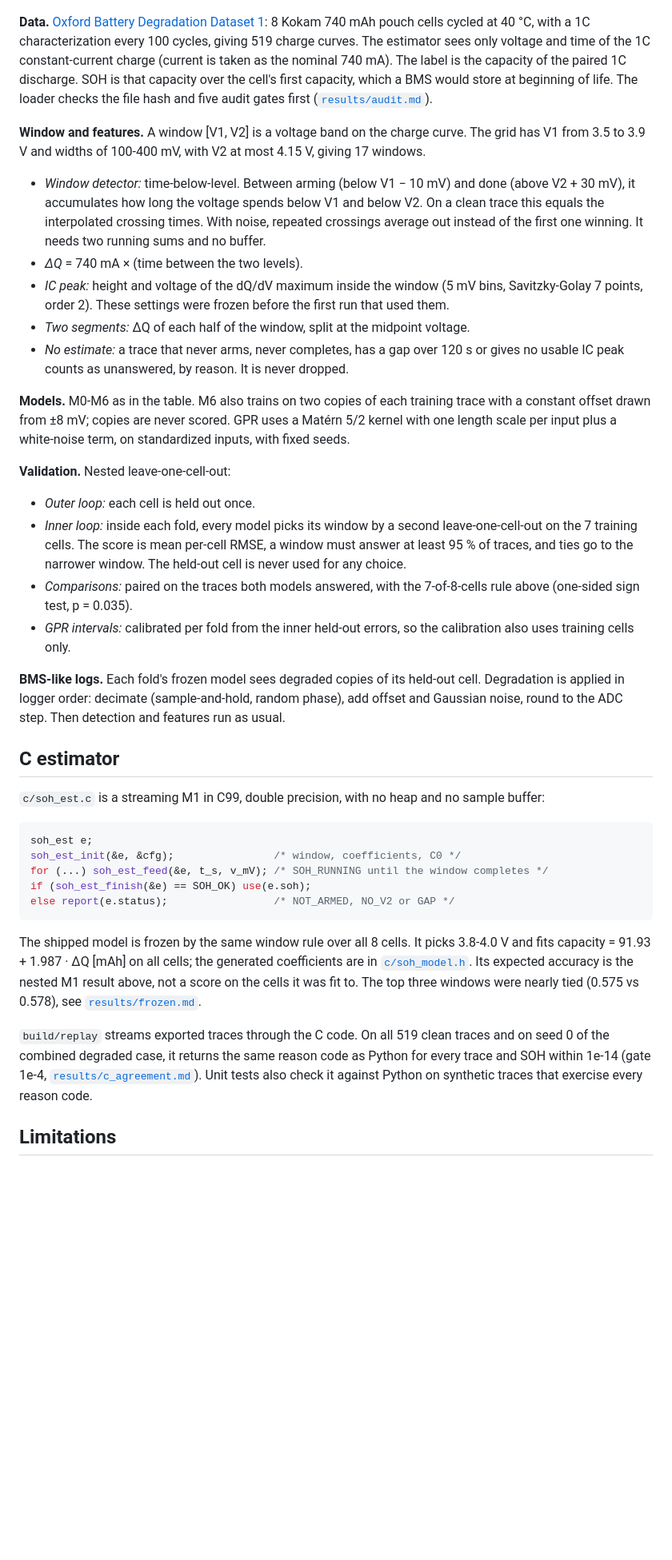
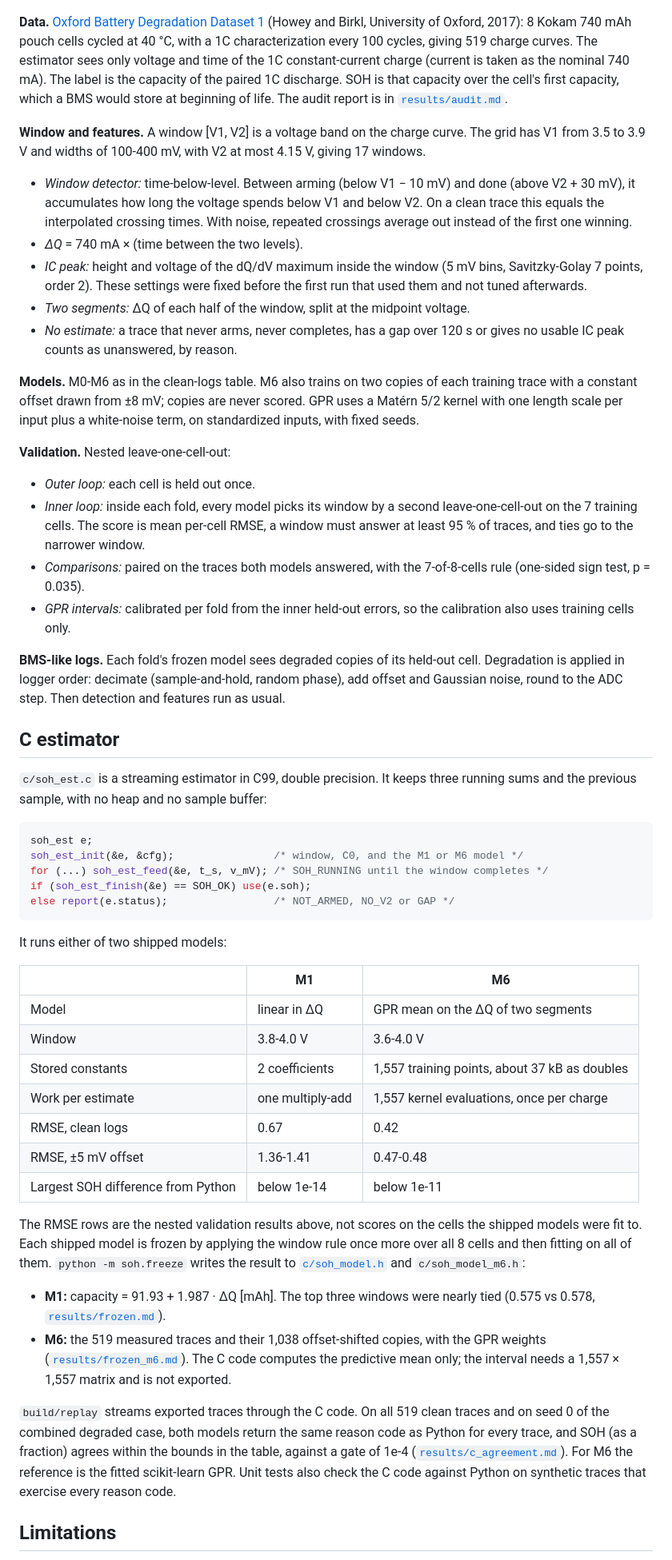
Before and after one commit to aqjole/charge-window-soh, a Markdown page: README.md, the part around one of its changes. Shown at 80% size. Drawn GitHub-style; blank space fills up the shorter version.

````diff
--- a/README.md
+++ b/README.md
@@ -103,13 +135,13 @@ degraded case are in [`results/`](results/README.md).
 
 ![Charge curves and IC curves with selected windows](results/charge_curves_window.png)
 
-**Data.** [Oxford Battery Degradation Dataset 1](https://doi.org/10.5287/bodleian:KO2kdmYGg):
-8 Kokam 740 mAh pouch cells cycled at 40 °C, with a 1C characterization every 100
-cycles, giving 519 charge curves. The estimator sees only voltage and time of the
-1C constant-current charge (current is taken as the nominal 740 mA). The label is the
-capacity of the paired 1C discharge. SOH is that capacity over the cell's first
-capacity, which a BMS would store at beginning of life. The loader checks the file
-hash and five audit gates first ([`results/audit.md`](results/audit.md)).
+**Data.** [Oxford Battery Degradation Dataset 1](https://doi.org/10.5287/bodleian:KO2kdmYGg)
+(Howey and Birkl, University of Oxford, 2017): 8 Kokam 740 mAh pouch cells cycled at
+40 °C, with a 1C characterization every 100 cycles, giving 519 charge curves. The
+estimator sees only voltage and time of the 1C constant-current charge (current is
+taken as the nominal 740 mA). The label is the capacity of the paired 1C discharge.
+SOH is that capacity over the cell's first capacity, which a BMS would store at
+beginning of life. The audit report is in [`results/audit.md`](results/audit.md).
 
 **Window and features.** A window [V1, V2] is a voltage band on the charge curve.
 The grid has V1 from 3.5 to 3.9 V and widths of 100-400 mV, with V2 at most 4.15 V,
@@ -118,19 +150,19 @@ giving 17 windows.
 - *Window detector:* time-below-level. Between arming (below V1 − 10 mV) and done
   (above V2 + 30 mV), it accumulates how long the voltage spends below V1 and below
   V2. On a clean trace this equals the interpolated crossing times. With noise,
-  repeated crossings average out instead of the first one winning. It needs two
-  running sums and no buffer.
+  repeated crossings average out instead of the first one winning.
 - *ΔQ* = 740 mA × (time between the two levels).
 - *IC peak:* height and voltage of the dQ/dV maximum inside the window (5 mV bins,
-  Savitzky-Golay 7 points, order 2). These settings were frozen before the first
-  run that used them.
+  Savitzky-Golay 7 points, order 2). These settings were fixed before the first run
+  that used them and not tuned afterwards.
 - *Two segments:* ΔQ of each half of the window, split at the midpoint voltage.
 - *No estimate:* a trace that never arms, never completes, has a gap over 120 s
-  or gives no usable IC peak counts as unanswered, by reason. It is never dropped.
+  or gives no usable IC peak counts as unanswered, by reason.
 
-**Models.** M0-M6 as in the table. M6 also trains on two copies of each training
-trace with a constant offset drawn from ±8 mV; copies are never scored. GPR uses a Matérn 5/2 kernel with one length
-scale per input plus a white-noise term, on standardized inputs, with fixed seeds.
+**Models.** M0-M6 as in the clean-logs table. M6 also trains on two copies of each
+training trace with a constant offset drawn from ±8 mV; copies are never scored. GPR
+uses a Matérn 5/2 kernel with one length scale per input plus a white-noise term, on
+standardized inputs, with fixed seeds.
 
 **Validation.** Nested leave-one-cell-out:
 
@@ -138,9 +170,8 @@ scale per input plus a white-noise term, on standardized inputs, with fixed seed
 - *Inner loop:* inside each fold, every model picks its window by a second
   leave-one-cell-out on the 7 training cells. The score is mean per-cell RMSE, a
   window must answer at least 95 % of traces, and ties go to the narrower window.
-  The held-out cell is never used for any choice.
 - *Comparisons:* paired on the traces both models answered, with the 7-of-8-cells
-  rule above (one-sided sign test, p = 0.035).
+  rule (one-sided sign test, p = 0.035).
 - *GPR intervals:* calibrated per fold from the inner held-out errors, so the
   calibration also uses training cells only.
 
@@ -151,28 +182,47 @@ features run as usual.
 
 ## C estimator
 
-`c/soh_est.c` is a streaming M1 in C99, double precision, with no heap and no
-sample buffer:
+`c/soh_est.c` is a streaming estimator in C99, double precision. It keeps three
+running sums and the previous sample, with no heap and no sample buffer:
 
 ```c
 soh_est e;
-soh_est_init(&e, &cfg);                /* window, coefficients, C0 */
+soh_est_init(&e, &cfg);                /* window, C0, and the M1 or M6 model */
 for (...) soh_est_feed(&e, t_s, v_mV); /* SOH_RUNNING until the window completes */
 if (soh_est_finish(&e) == SOH_OK) use(e.soh);
 else report(e.status);                 /* NOT_ARMED, NO_V2 or GAP */
 ```
 
-The shipped model is frozen by the same window rule over all 8 cells. It picks
-3.8-4.0 V and fits capacity = 91.93 + 1.987 · ΔQ [mAh] on all cells; the generated
-coefficients are in [`c/soh_model.h`](c/soh_model.h). Its expected accuracy is the
-nested M1 result above, not a score on the cells it was fit to. The top three windows
-were nearly tied (0.575 vs 0.578), see [`results/frozen.md`](results/frozen.md).
+It runs either of two shipped models:
+
+| | M1 | M6 |
+|---|---|---|
+| Model | linear in ΔQ | GPR mean on the ΔQ of two segments |
+| Window | 3.8-4.0 V | 3.6-4.0 V |
+| Stored constants | 2 coefficients | 1,557 training points, about 37 kB as doubles |
+| Work per estimate | one multiply-add | 1,557 kernel evaluations, once per charge |
+| RMSE, clean logs | 0.67 | 0.42 |
+| RMSE, ±5 mV offset | 1.36-1.41 | 0.47-0.48 |
+| Largest SOH difference from Python | below 1e-14 | below 1e-11 |
+
+The RMSE rows are the nested validation results above, not scores on the cells the
+shipped models were fit to. Each shipped model is frozen by applying the window rule
+once more over all 8 cells and then fitting on all of them. `python -m soh.freeze`
+writes the result to [`c/soh_model.h`](c/soh_model.h) and `c/soh_model_m6.h`:
+
+- **M1:** capacity = 91.93 + 1.987 · ΔQ [mAh]. The top three windows were nearly
+  tied (0.575 vs 0.578, [`results/frozen.md`](results/frozen.md)).
+- **M6:** the 519 measured traces and their 1,038 offset-shifted copies, with the
+  GPR weights ([`results/frozen_m6.md`](results/frozen_m6.md)). The C code computes
+  the predictive mean only; the interval needs a 1,557 × 1,557 matrix and is not
+  exported.
 
 `build/replay` streams exported traces through the C code. On all 519 clean traces
-and on seed 0 of the combined degraded case, it returns the same reason code as Python for
-every trace and SOH within 1e-14 (gate 1e-4,
-[`results/c_agreement.md`](results/c_agreement.md)). Unit tests also check it
-against Python on synthetic traces that exercise every reason code.
+and on seed 0 of the combined degraded case, both models return the same reason
+code as Python for every trace, and SOH (as a fraction) agrees within the bounds in
+the table, against a gate of 1e-4 ([`results/c_agreement.md`](results/c_agreement.md)).
+For M6 the reference is the fitted scikit-learn GPR. Unit tests also check the C
+code against Python on synthetic traces that exercise every reason code.
 
 ## Limitations
 
````
Also changed, not shown: other parts of README.md (+79 -41 lines), results/README.md (+31 -11 lines), results/summary.png (added), 3 other files.
